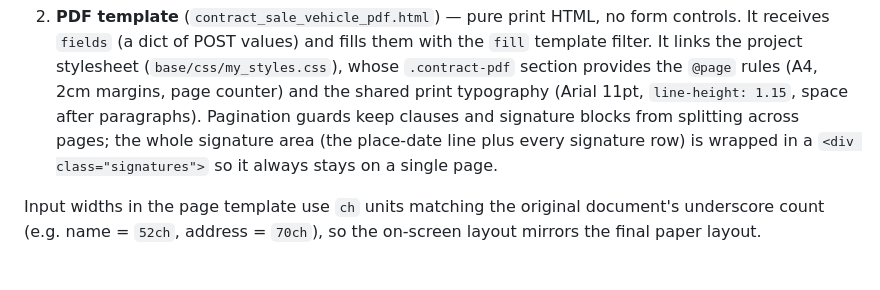
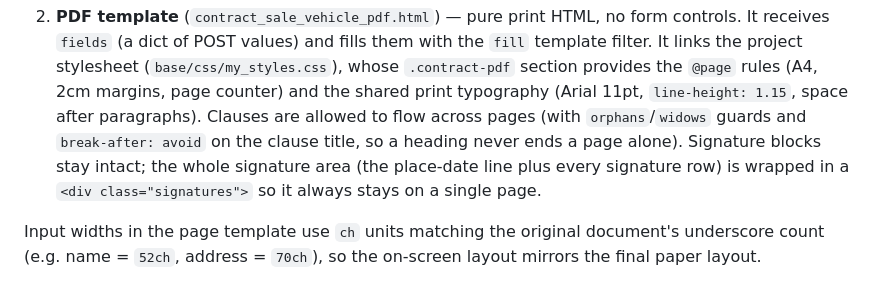
Before and after one commit to Antonio-Neves/document-automation, a Markdown page: docs/documentation/03-dashboard-and-contract-flow.md, the part around the change. Drawn GitHub-style.

```diff
--- a/docs/documentation/03-dashboard-and-contract-flow.md
+++ b/docs/documentation/03-dashboard-and-contract-flow.md
@@ -56,10 +56,11 @@ Every document type uses **two sibling templates**:
    (`base/css/my_styles.css`), whose `.contract-pdf` section provides the
    `@page` rules (A4, 2cm margins, page counter) and the shared print
    typography (Arial 11pt, `line-height: 1.15`, space after paragraphs).
-   Pagination guards keep clauses and signature blocks from splitting across
-   pages; the whole signature area (the place-date line plus every signature
-   row) is wrapped in a `<div class="signatures">` so it always stays on a
-   single page.
+   Clauses are allowed to flow across pages (with `orphans`/`widows` guards
+   and `break-after: avoid` on the clause title, so a heading never ends a page
+   alone). Signature blocks stay intact; the whole signature area (the
+   place-date line plus every signature row) is wrapped in a
+   `<div class="signatures">` so it always stays on a single page.
 
 Input widths in the page template use `ch` units matching the original
 document's underscore count (e.g. name = `52ch`, address = `70ch`), so the
```
Also changed, not shown: docs/documentation/06-adding-a-new-document-type.md (+6 -4 lines).
